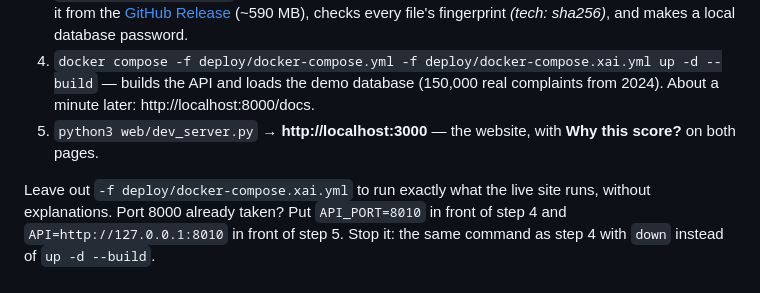
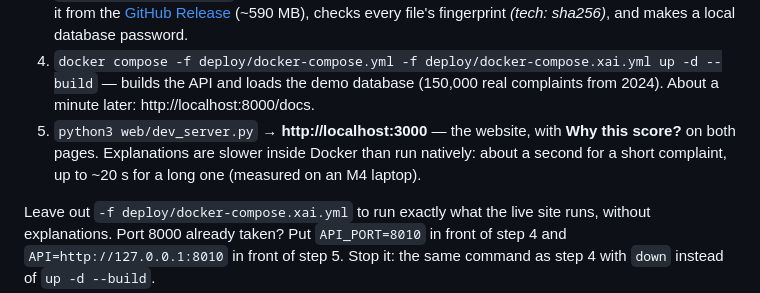
Before and after one commit to Bajaj30/TriageIQ, a Markdown page: README.md, the part around the change. Rendered like a GitHub page; folded sections open.

Commit message:
README/CLAUDE: explanation speed inside Docker; fresh-clone test recorded
Co-Authored-By: Claude Opus 5.5 <noreply@anthropic.com>

```diff
--- a/README.md
+++ b/README.md
@@ -563,6 +563,8 @@ no better, so the simpler model shipped. Every number lives in [`Context/FACTS.m
 4. `docker compose -f deploy/docker-compose.yml -f deploy/docker-compose.xai.yml up -d --build` — builds the API and
    loads the demo database (150,000 real complaints from 2024). About a minute later: http://localhost:8000/docs.
 5. `python3 web/dev_server.py` → **http://localhost:3000** — the website, with **Why this score?** on both pages.
+   Explanations are slower inside Docker than run natively: about a second for a short complaint, up to ~20 s for a
+   long one (measured on an M4 laptop).
 
 Leave out `-f deploy/docker-compose.xai.yml` to run exactly what the live site runs, without explanations. Port 8000
 already taken? Put `API_PORT=8010` in front of step 4 and `API=http://127.0.0.1:8010` in front of step 5.
```
Also changed, not shown: CLAUDE.md (+2 -0 lines).
